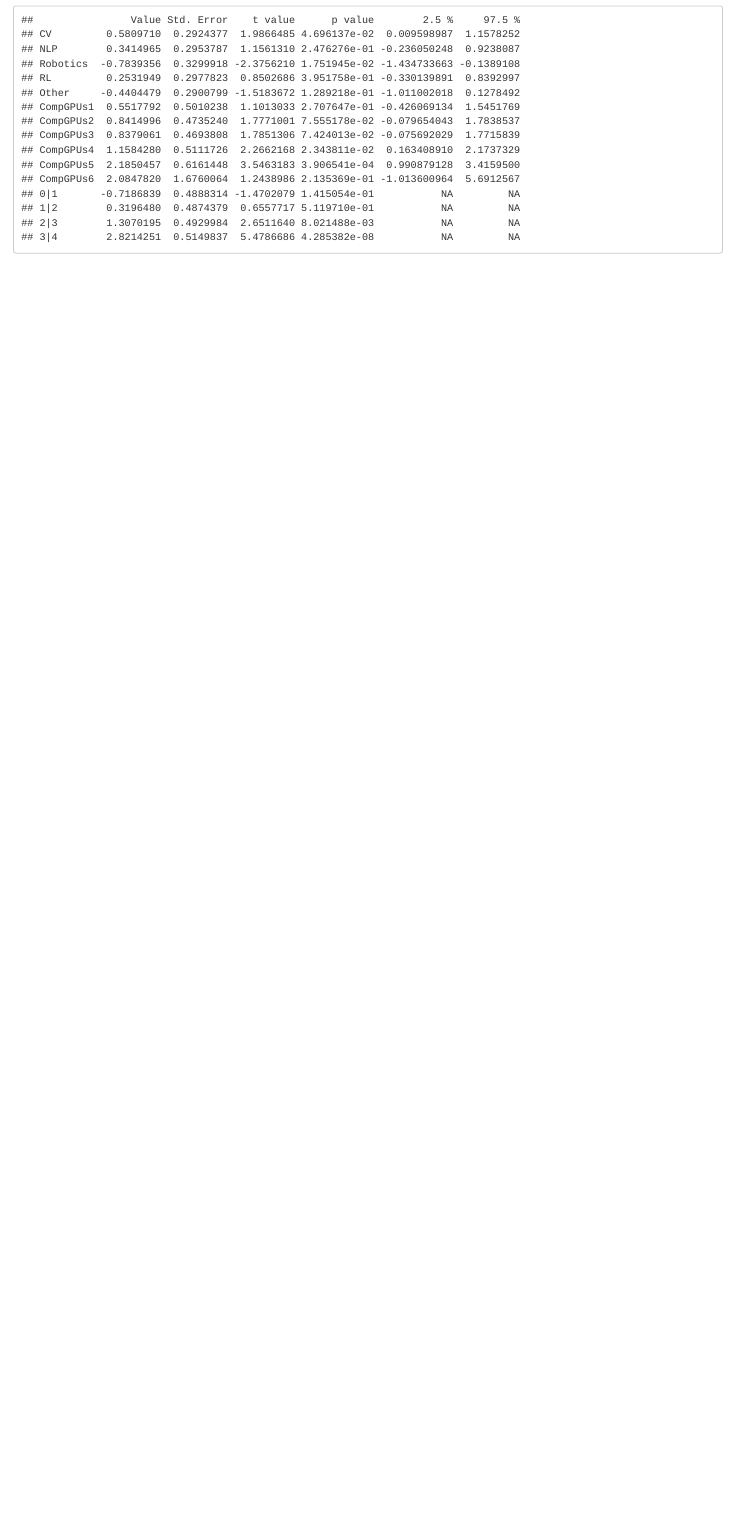
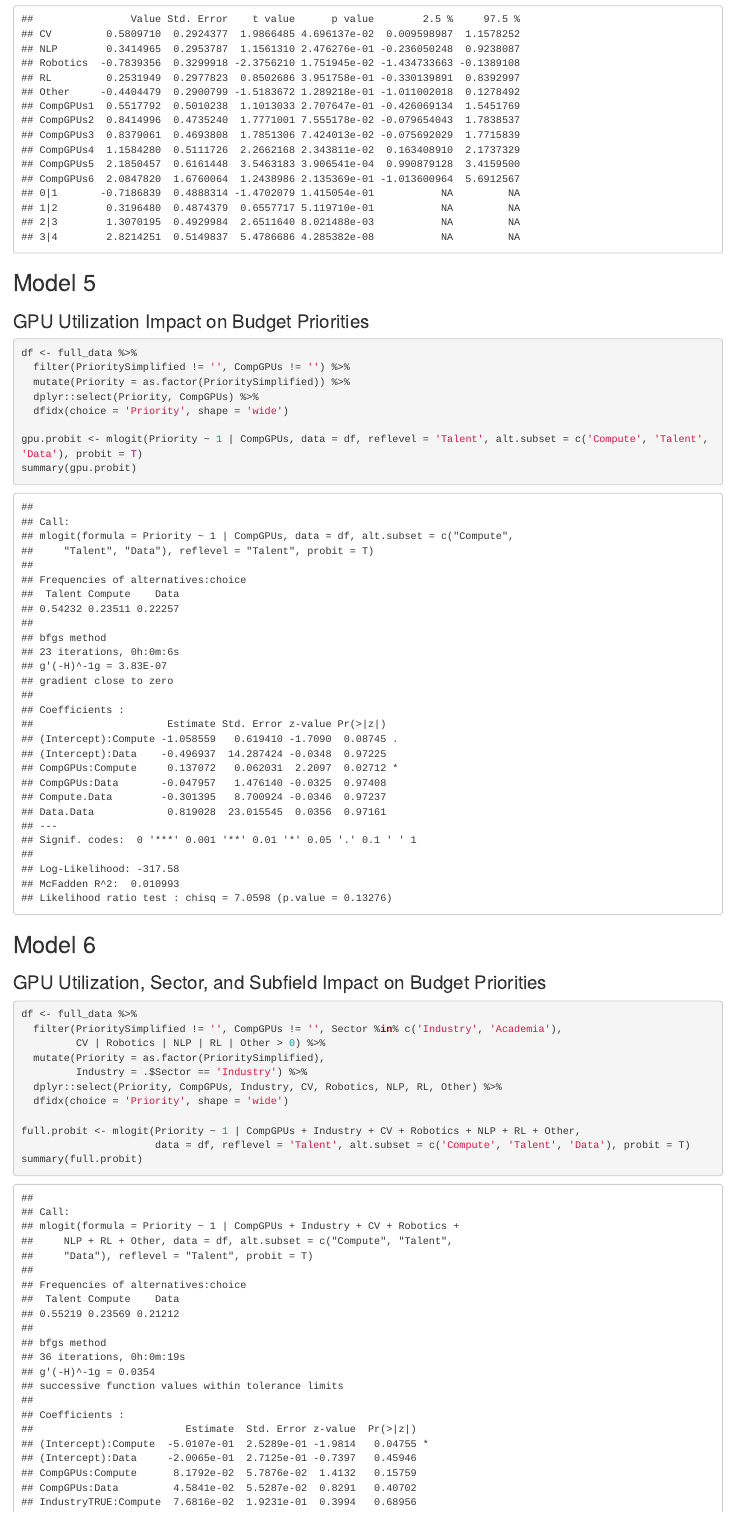
Before and after one commit to georgetown-cset/Compute_Survey_2022, an R Markdown document (scripts/modeling.Rmd): the page in a window 1100 px wide, from 3490 px down before the commit and from 3620 px down after it, so that both start at the same text. The pictures show the output file scripts/modeling.html that the author committed with the source, opened offline.

Commit message:
Added multinomial probit models

````diff
--- a/scripts/modeling.Rmd
+++ b/scripts/modeling.Rmd
@@ -97,3 +104,34 @@ output <- cbind(output, ci)
 
 output
 ```
+
+## Model 5
+### GPU Utilization Impact on Budget Priorities
+
+```{r}
+df <- full_data %>%
+  filter(PrioritySimplified != '', CompGPUs != '') %>%
+  mutate(Priority = as.factor(PrioritySimplified)) %>%
+  dplyr::select(Priority, CompGPUs) %>%
+  dfidx(choice = 'Priority', shape = 'wide')
+
+gpu.probit <- mlogit(Priority ~ 1 | CompGPUs, data = df, reflevel = 'Talent', alt.subset = c('Compute', 'Talent', 'Data'), probit = T)
+summary(gpu.probit)
+```
+
+## Model 6
+### GPU Utilization, Sector, and Subfield Impact on Budget Priorities
+
+```{r}
+df <- full_data %>%
+  filter(PrioritySimplified != '', CompGPUs != '', Sector %in% c('Industry', 'Academia'),
+         CV | Robotics | NLP | RL | Other > 0) %>%
+  mutate(Priority = as.factor(PrioritySimplified),
+         Industry = .$Sector == 'Industry') %>%
+  dplyr::select(Priority, CompGPUs, Industry, CV, Robotics, NLP, RL, Other) %>%
+  dfidx(choice = 'Priority', shape = 'wide')
+
+full.probit <- mlogit(Priority ~ 1 | CompGPUs + Industry + CV + Robotics + NLP + RL + Other,
+                      data = df, reflevel = 'Talent', alt.subset = c('Compute', 'Talent', 'Data'), probit = T)
+summary(full.probit)
+```
````
Also changed, not shown: results/figures/Fig4.jpg, scripts/modeling.html, scripts/modeling.Rmd (15 more changed lines), 1 other file.
